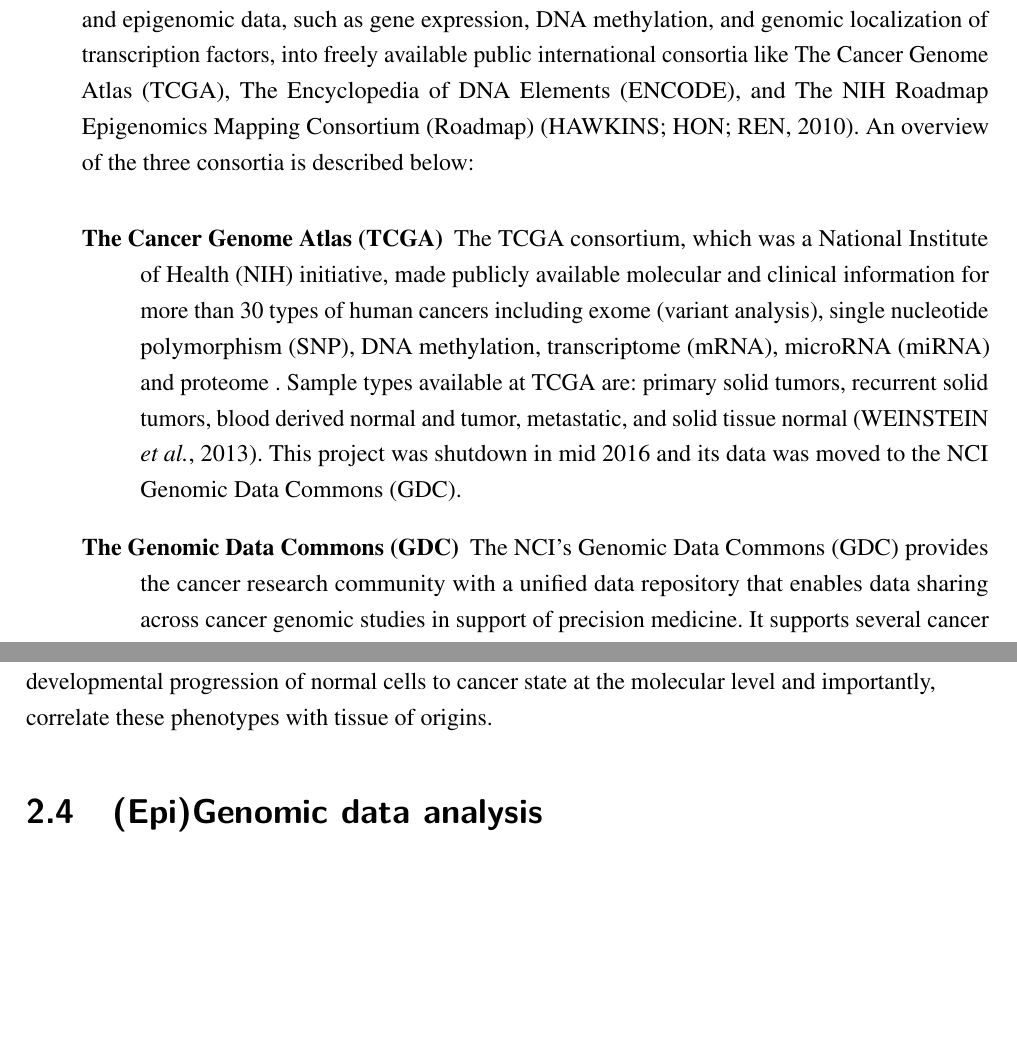
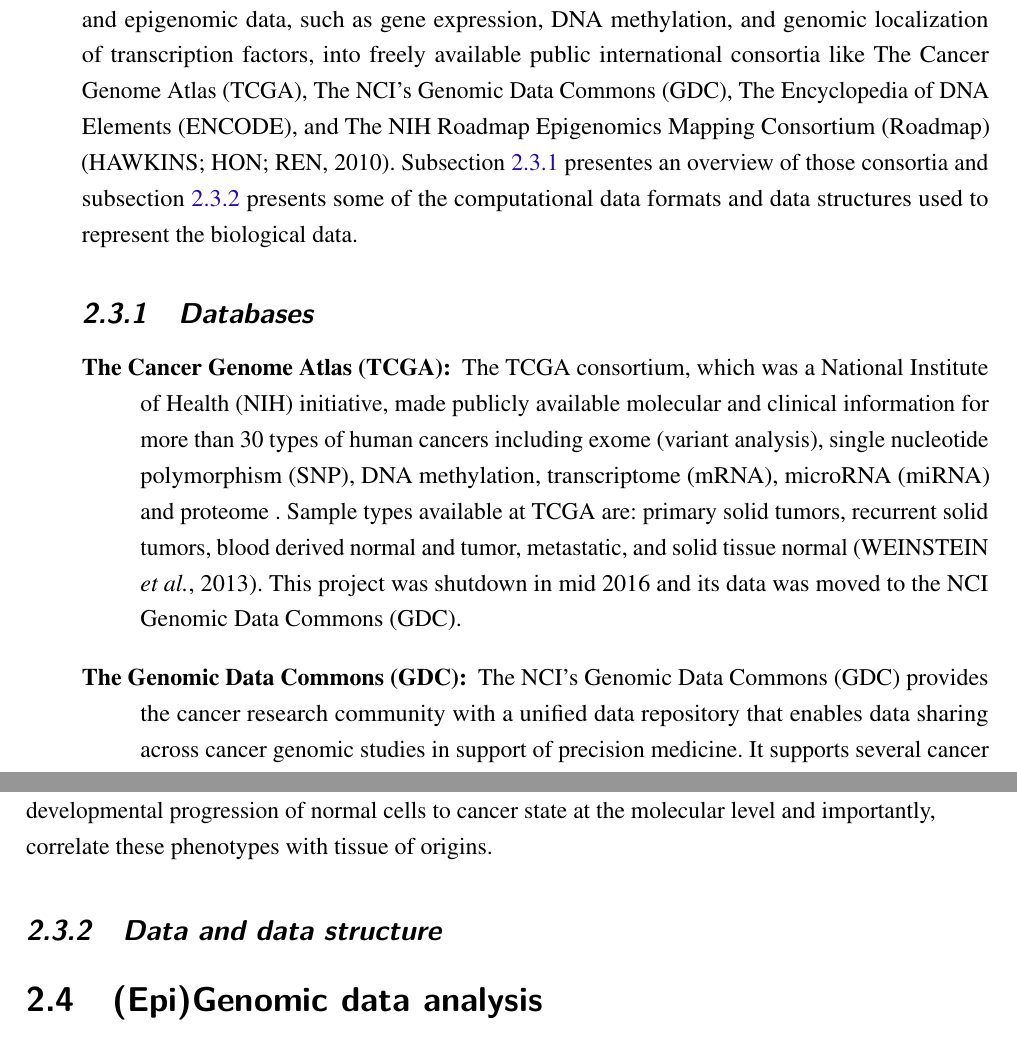
Before and after one commit to tiagochst/Thesis, a LaTeX thesis (thesis.tex, which reads tex/concepts.tex): two parts of pages 47 and 48 of 129, joined at a grey line, cut so that both start at the same text, the shorter picture padded with empty space. Compiled offline with pdfLaTeX.

Commit message:
concepts

```diff
--- a/tex/concepts.tex
+++ b/tex/concepts.tex
@@ -229,19 +229,24 @@
 
  \section{Databases and data structure} \label{sec:concept-data}
 
- Recent technological developments allowed the deposition of large amounts of genomic and epigenomic data, such as gene expression, DNA methylation, and genomic localization of transcription factors, into freely available public international consortia like The Cancer Genome Atlas (TCGA), The Encyclopedia of DNA Elements (ENCODE), and The NIH Roadmap Epigenomics Mapping Consortium (Roadmap) \cite{Hawkins}. An overview of the three consortia is described below:
+ Recent technological developments allowed the deposition of large amounts of genomic and epigenomic data, such as gene expression, DNA methylation, and genomic localization of transcription factors, into freely available public international consortia like The Cancer Genome Atlas (TCGA), The NCI's Genomic Data Commons (GDC), The Encyclopedia of DNA Elements (ENCODE), and The NIH Roadmap Epigenomics Mapping Consortium (Roadmap) \cite{Hawkins}.
+ Subsection \ref{susec:db} presentes an overview of those consortia and subsection  \ref{susec:structure} presents
+ some of the computational data formats and data structures used to represent the biological data.
 
+\subsection{Databases} \label{susec:db}
 \begin{description}
-  \item [The Cancer Genome Atlas (TCGA)] The TCGA consortium, which was a National Institute of Health (NIH) initiative, made publicly available molecular and clinical information for more than 30 types of human cancers including exome (variant analysis), single nucleotide polymorphism (SNP), DNA methylation, transcriptome (mRNA), microRNA (miRNA) and proteome . Sample types available at TCGA are: primary solid tumors, recurrent solid tumors, blood derived normal and tumor, metastatic, and solid tissue normal \cite{weinstein2013cancer}. This project was shutdown in mid 2016 and its data was moved to  the NCI Genomic Data Commons (GDC).
-  \item [The Genomic Data Commons (GDC)]  The NCI's Genomic Data Commons (GDC) provides the cancer research community with a unified data repository that enables data sharing across cancer genomic studies in support of precision medicine.
+  \item [The Cancer Genome Atlas (TCGA):] The TCGA consortium, which was a National Institute of Health (NIH) initiative, made publicly available molecular and clinical information for more than 30 types of human cancers including exome (variant analysis), single nucleotide polymorphism (SNP), DNA methylation, transcriptome (mRNA), microRNA (miRNA) and proteome . Sample types available at TCGA are: primary solid tumors, recurrent solid tumors, blood derived normal and tumor, metastatic, and solid tissue normal \cite{weinstein2013cancer}. This project was shutdown in mid 2016 and its data was moved to  the NCI Genomic Data Commons (GDC).
+  \item [The Genomic Data Commons (GDC):]  The NCI's Genomic Data Commons (GDC) provides the cancer research community with a unified data repository that enables data sharing across cancer genomic studies in support of precision medicine.
   It supports several cancer genome programs at the NCI \sigla{CCG}{Center for Cancer Genomics}, including The Cancer Genome Atlas (TCGA) and Therapeutically Applicable Research to Generate Effective Treatments (TARGET).
   Those data is harmonized against GRCh38 (hg38) using GDC Bioinformatics Pipelines which provides methods to the standardization of biospecimen and clinical data, the re-alignment of DNA and RNA sequence data against a common reference genome build GRCh38, and the generation of derived data. Also, this repository has a Legacy Archive to provide access to an unmodified copy of data that was previously stored in CGHub \cite{wilks2014cancer} and in the TCGA Data Portal hosted by the TCGA Data Coordinating Center (DCC), in which uses as references GRCh37 (hg19) and GRCh36 (hg18).
-  \item [The Encyclopedia of DNA Elements (ENCODE)]: Found in 2003 by the \sigla{NHGRI}{National Human Genome Research Institute}, the project aims to build a comprehensive list of functional elements that have an active role in the genome, including regulatory elements that govern gene expression. Biosamples includes immortalized cell lines, tissues, primary cells and stem cells \cite{encode2011user}.
-  \item [The NIH Roadmap Epigenomics Mapping Consortium] This was launched with the goal of producing a public resource of human epigenomic data in order to analyze biology and disease-oriented research. Roadmap maps DNA methylation, histone modifications, chromatin accessibility, and small RNA transcripts in stem cells and primary ex vivo tissues
+  \item [The Encyclopedia of DNA Elements (ENCODE):] Found in 2003 by the \sigla{NHGRI}{National Human Genome Research Institute}, the project aims to build a comprehensive list of functional elements that have an active role in the genome, including regulatory elements that govern gene expression. Biosamples includes immortalized cell lines, tissues, primary cells and stem cells \cite{encode2011user}.
+  \item [The NIH Roadmap Epigenomics Mapping Consortium:] This was launched with the goal of producing a public resource of human epigenomic data in order to analyze biology and disease-oriented research. Roadmap maps DNA methylation, histone modifications, chromatin accessibility, and small RNA transcripts in stem cells and primary ex vivo tissues
   \cite{Fingerman,Bernstein}.
 \end{description}
 
  Briefly, these three consortia provide large scale epigenomic data onto a variety of microarrays and \sigla{NGS}{next-generation sequencing } platforms. Each consortium encompasses specific types of biological information on specific type of tissue or cell and when analyzed together, it provides an invaluable opportunity for research laboratories to better understand the developmental progression of normal cells to cancer state at the molecular level and importantly, correlate these phenotypes with tissue of origins.
+
+\subsection{Data and data structure} \label{susec:structure}
 
 \section{(Epi)Genomic data analysis} \label{sec:concept-analysis}
 
```
